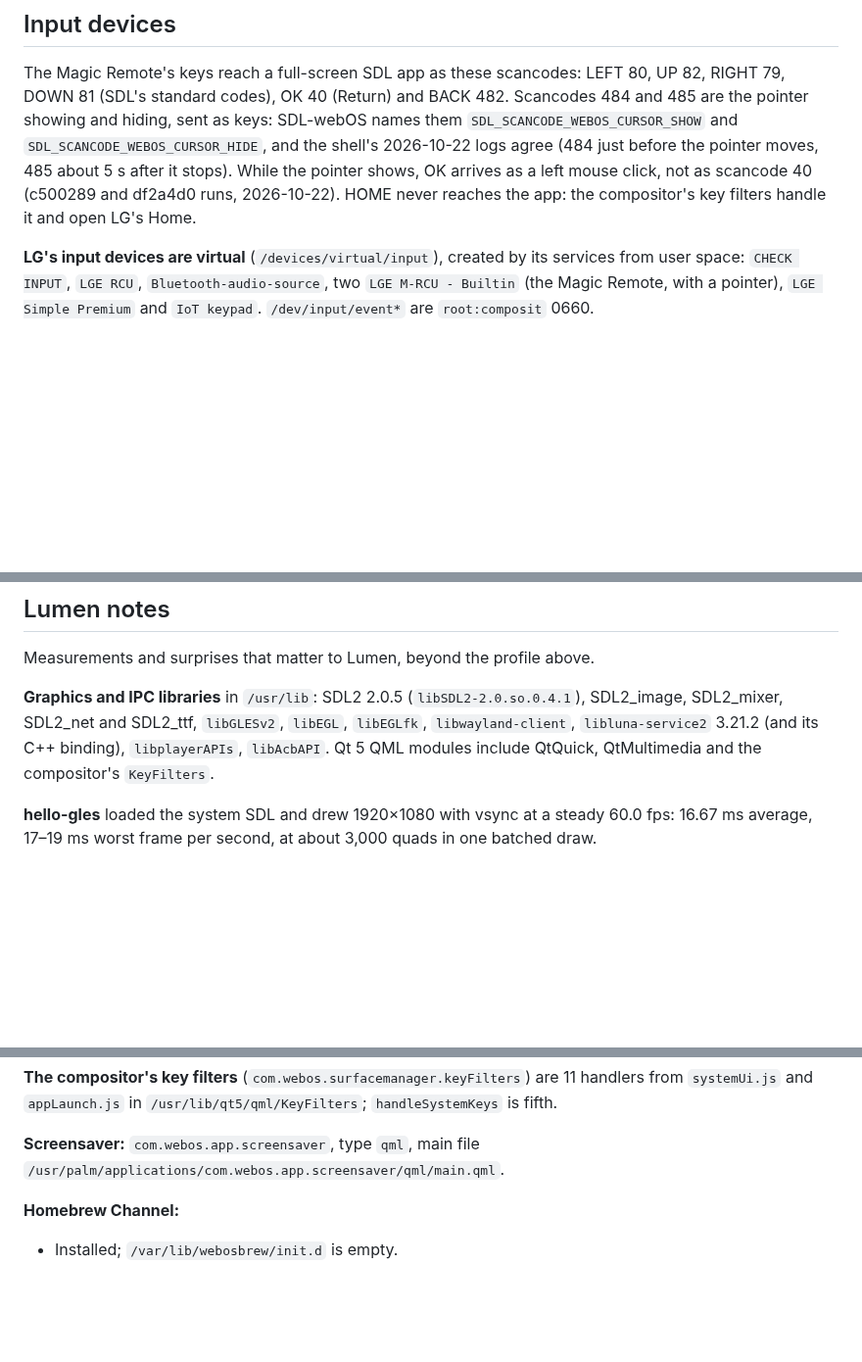
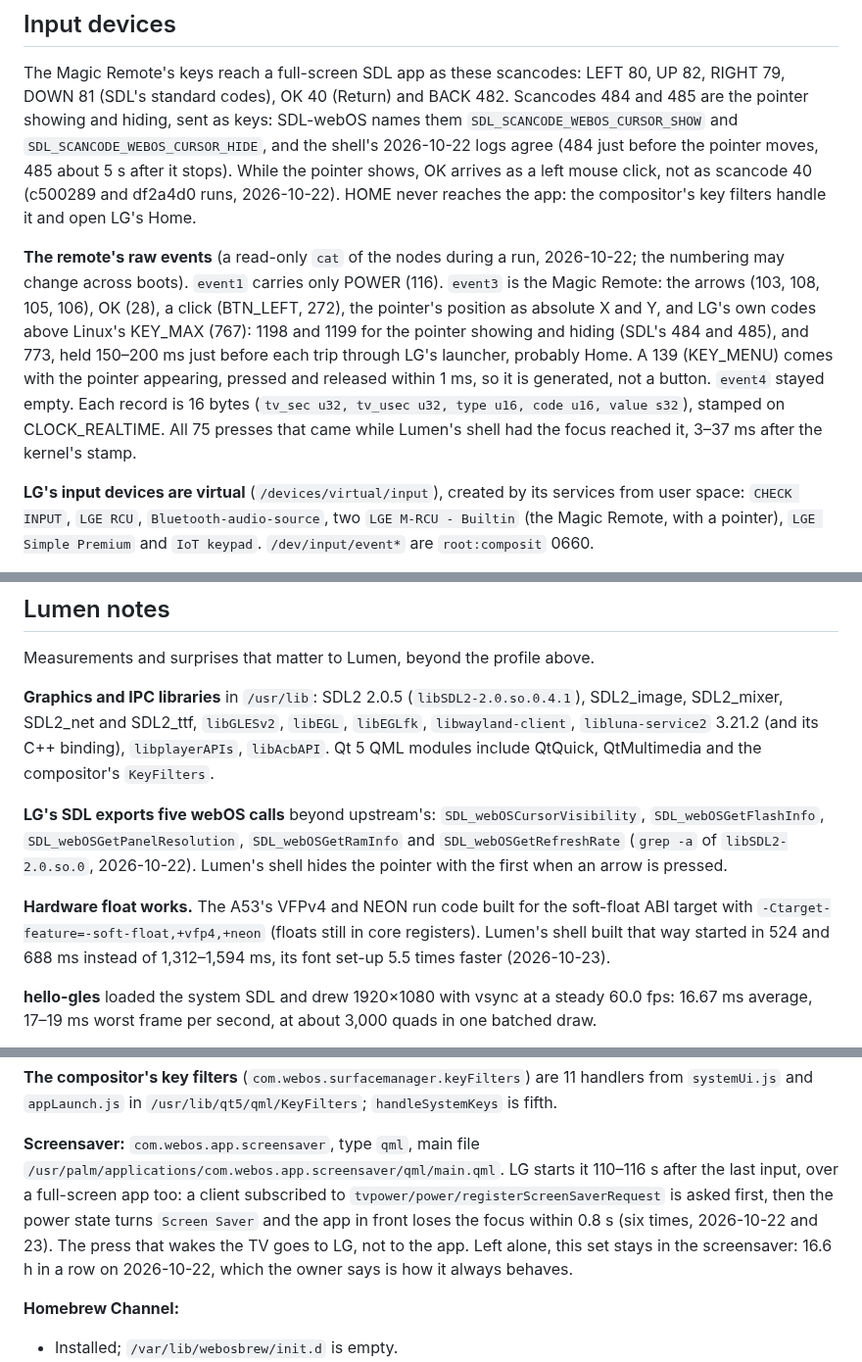
Before and after one commit to SunnySide007/lumen-webos, a Markdown page: docs/device/b9.md, 3 parts joined by grey strips. Shown at 98% size. Rendered like a GitHub page; blank space fills up the shorter version.

```diff
--- a/docs/device/b9.md
+++ b/docs/device/b9.md
@@ -96,6 +96,19 @@ pointer shows, OK arrives as a left mouse click, not as scancode 40 (c500289 and
 df2a4d0 runs, 2026-10-22). HOME never reaches the app: the compositor's key
 filters handle it and open LG's Home.
 
+**The remote's raw events** (a read-only `cat` of the nodes during a run,
+2026-10-22; the numbering may change across boots). `event1` carries only
+POWER (116). `event3` is the Magic Remote: the arrows (103, 108, 105, 106),
+OK (28), a click (BTN_LEFT, 272), the pointer's position as absolute X and
+Y, and LG's own codes above Linux's KEY_MAX (767): 1198 and 1199 for the
+pointer showing and hiding (SDL's 484 and 485), and 773, held 150–200 ms
+just before each trip through LG's launcher, probably Home. A 139
+(KEY_MENU) comes with the pointer appearing, pressed and released within
+1 ms, so it is generated, not a button. `event4` stayed empty. Each record
+is 16 bytes (`tv_sec u32, tv_usec u32, type u16, code u16, value s32`),
+stamped on CLOCK_REALTIME. All 75 presses that came while Lumen's shell had
+the focus reached it, 3–37 ms after the kernel's stamp.
+
 **LG's input devices are virtual** (`/devices/virtual/input`), created by its
 services from user space: `CHECK INPUT`, `LGE RCU`, `Bluetooth-audio-source`,
 two `LGE M-RCU - Builtin` (the Magic Remote, with a pointer), `LGE Simple
@@ -168,6 +181,18 @@ Measurements and surprises that matter to Lumen, beyond the profile above.
 3.21.2 (and its C++ binding), `libplayerAPIs`, `libAcbAPI`. Qt 5 QML modules
 include QtQuick, QtMultimedia and the compositor's `KeyFilters`.
 
+**LG's SDL exports five webOS calls** beyond upstream's:
+`SDL_webOSCursorVisibility`, `SDL_webOSGetFlashInfo`,
+`SDL_webOSGetPanelResolution`, `SDL_webOSGetRamInfo` and
+`SDL_webOSGetRefreshRate` (`grep -a` of `libSDL2-2.0.so.0`, 2026-10-22).
+Lumen's shell hides the pointer with the first when an arrow is pressed.
+
+**Hardware float works.** The A53's VFPv4 and NEON run code built for the
+soft-float ABI target with `-Ctarget-feature=-soft-float,+vfp4,+neon`
+(floats still in core registers). Lumen's shell built that way started in
+524 and 688 ms instead of 1,312–1,594 ms, its font set-up 5.5 times faster
+(2026-10-23).
+
 **hello-gles** loaded the system SDL and drew 1920×1080 with vsync at a
 steady 60.0 fps: 16.67 ms average, 17–19 ms worst frame per second, at about
 3,000 quads in one batched draw.
@@ -185,7 +210,14 @@ handlers from `systemUi.js` and `appLaunch.js` in
 `/usr/lib/qt5/qml/KeyFilters`; `handleSystemKeys` is fifth.
 
 **Screensaver:** `com.webos.app.screensaver`, type `qml`, main file
-`/usr/palm/applications/com.webos.app.screensaver/qml/main.qml`.
+`/usr/palm/applications/com.webos.app.screensaver/qml/main.qml`. LG starts
+it 110–116 s after the last input, over a full-screen app too: a client
+subscribed to `tvpower/power/registerScreenSaverRequest` is asked first,
+then the power state turns `Screen Saver` and the app in front loses the
+focus within 0.8 s (six times, 2026-10-22 and 23). The press that wakes the
+TV goes to LG, not to the app. Left alone, this set stays in the
+screensaver: 16.6 h in a row on 2026-10-22, which the owner says is how it
+always behaves.
 
 **Homebrew Channel:**
 - Installed; `/var/lib/webosbrew/init.d` is empty.
```
Also changed, not shown: docs/specs/look-and-feel.md (+26 -35 lines), 1 other file.
